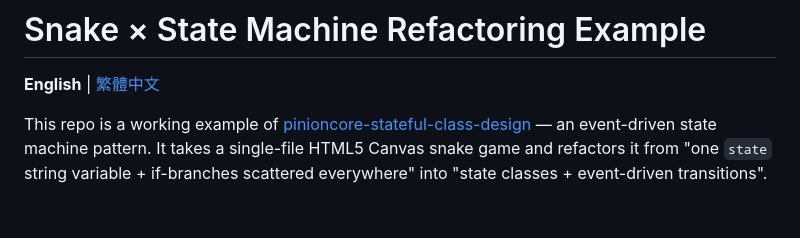
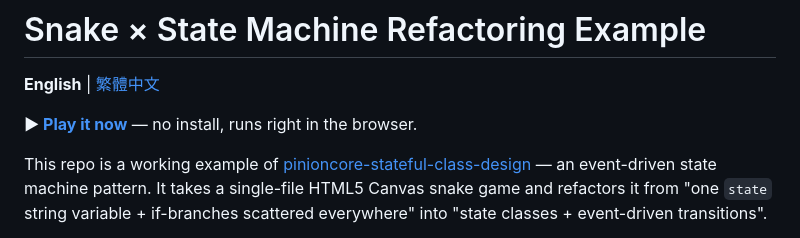
Before and after one commit to jiowchern/snake-game, a Markdown page: README.md, the part around the change. Drawn GitHub-style; blank space fills up the shorter version.

Commit message:
文件:README 加上 GitHub Pages 線上遊玩連結
Co-Authored-By: Claude Fable 5 <noreply@anthropic.com>

```diff
--- a/README.md
+++ b/README.md
@@ -1,6 +1,8 @@
 # Snake × State Machine Refactoring Example
 
 **English** | [繁體中文](README.zh-TW.md)
+
+**▶ [Play it now](https://jiowchern.github.io/snake-game/)** — no install, runs right in the browser.
 
 This repo is a working example of [pinioncore-stateful-class-design](https://github.com/jiowchern/pinioncore-stateful-class-design) — an event-driven state machine pattern.
 It takes a single-file HTML5 Canvas snake game and refactors it from "one `state` string variable + if-branches scattered everywhere" into "state classes + event-driven transitions".
```
Also changed, not shown: README.zh-TW.md (+2 -0 lines).
